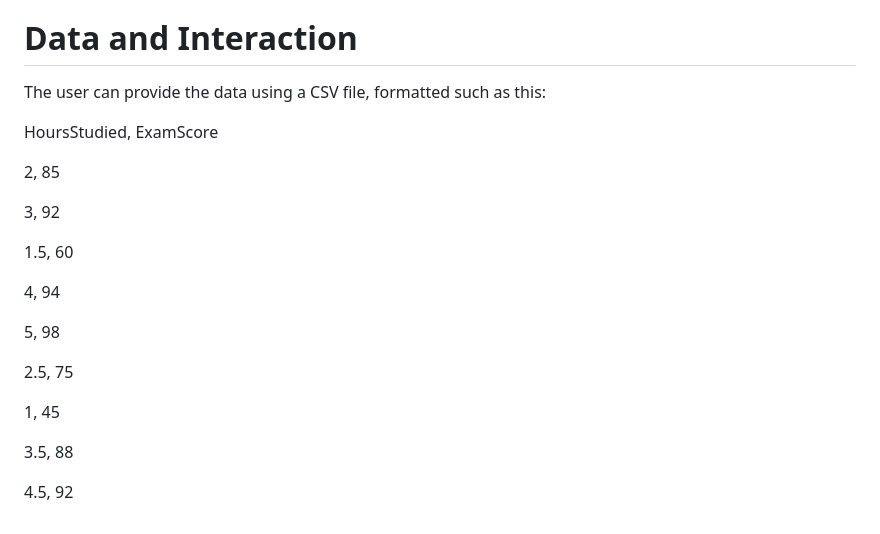
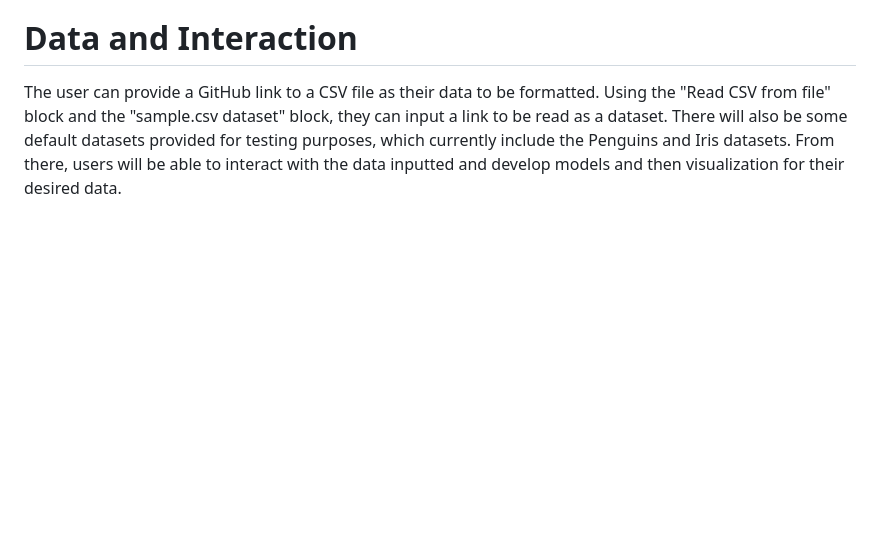
Before and after one commit to kilometersvi/BlocklyML, a Markdown page: design2.md, the part around the change. Drawn GitHub-style; blank space fills up the shorter version.

Commit message:
added additional detail to Data and Interaction in design2.md

```diff
--- a/design2.md
+++ b/design2.md
@@ -101,25 +101,4 @@ Decision Trees will be one of the classification models available in BlocklyML.
 
 # Data and Interaction
 
-The user can provide the data using a CSV file, formatted such as this:
-
-
-HoursStudied, ExamScore
-
-2, 85
-
-3, 92
-
-1.5, 60
-
-4, 94
-
-5, 98
-
-2.5, 75
-
-1, 45
-
-3.5, 88
-
-4.5, 92
+The user can provide a GitHub link to a CSV file as their data to be formatted. Using the "Read CSV from file" block and the "sample.csv dataset" block, they can input a link to be read as a dataset. There will also be some default datasets provided for testing purposes, which currently include the Penguins and Iris datasets. From there, users will be able to interact with the data inputted and develop models and then visualization for their desired data.
```
